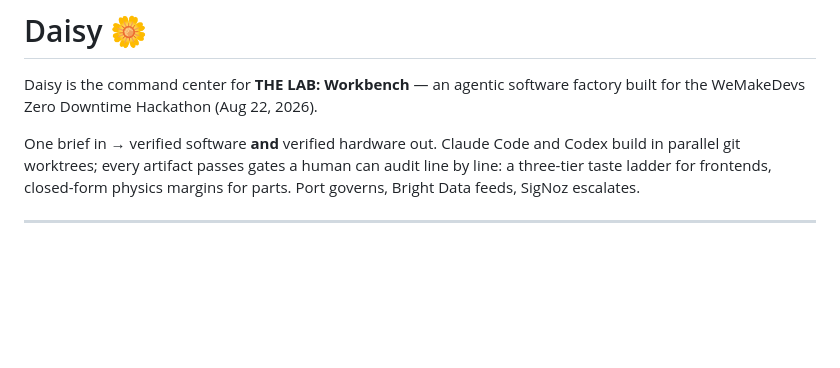
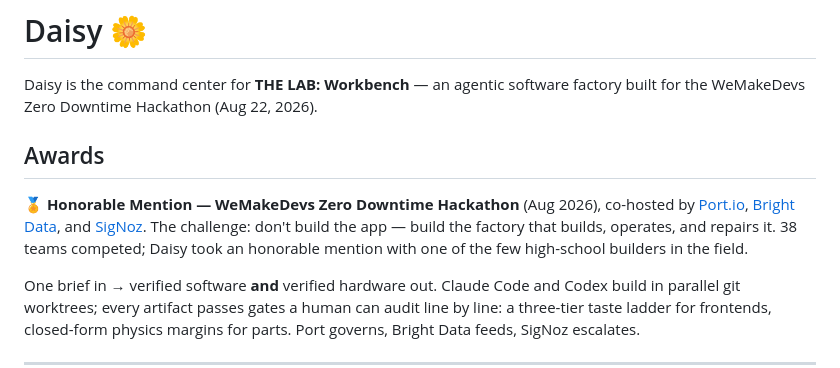
Before and after one commit to rishith-c/daisy, a Markdown page: README.md, the part around the change. Rendered like a GitHub page; blank space fills up the shorter version.

Commit message:
Awards: Honorable Mention, WeMakeDevs Zero Downtime Hackathon (Aug 2026)
Co-Authored-By: Claude Fable 5 <noreply@anthropic.com>

```diff
--- a/README.md
+++ b/README.md
@@ -1,6 +1,14 @@
 # Daisy 🌼
 
 Daisy is the command center for **THE LAB: Workbench** — an agentic software factory built for the WeMakeDevs Zero Downtime Hackathon (Aug 22, 2026).
+
+## Awards
+
+**🏅 Honorable Mention — WeMakeDevs Zero Downtime Hackathon** (Aug 2026), co-hosted by
+[Port.io](https://www.getport.io), [Bright Data](https://brightdata.com), and
+[SigNoz](https://signoz.io). The challenge: don't build the app — build the factory
+that builds, operates, and repairs it. 38 teams competed; Daisy took an honorable
+mention with one of the few high-school builders in the field.
 
 One brief in → verified software **and** verified hardware out. Claude Code and Codex build in parallel git worktrees; every artifact passes gates a human can audit line by line: a three-tier taste ladder for frontends, closed-form physics margins for parts. Port governs, Bright Data feeds, SigNoz escalates.
 
```
